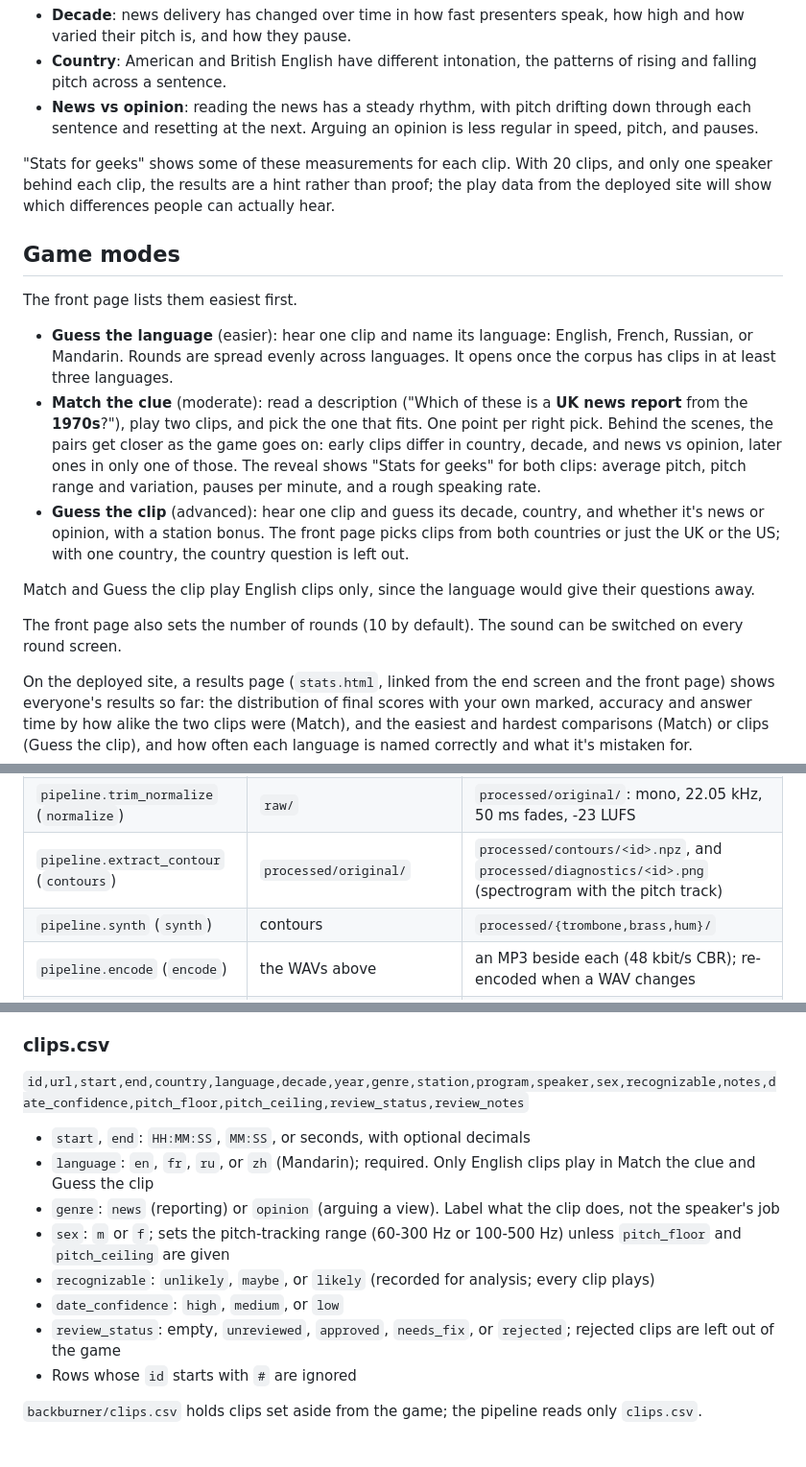
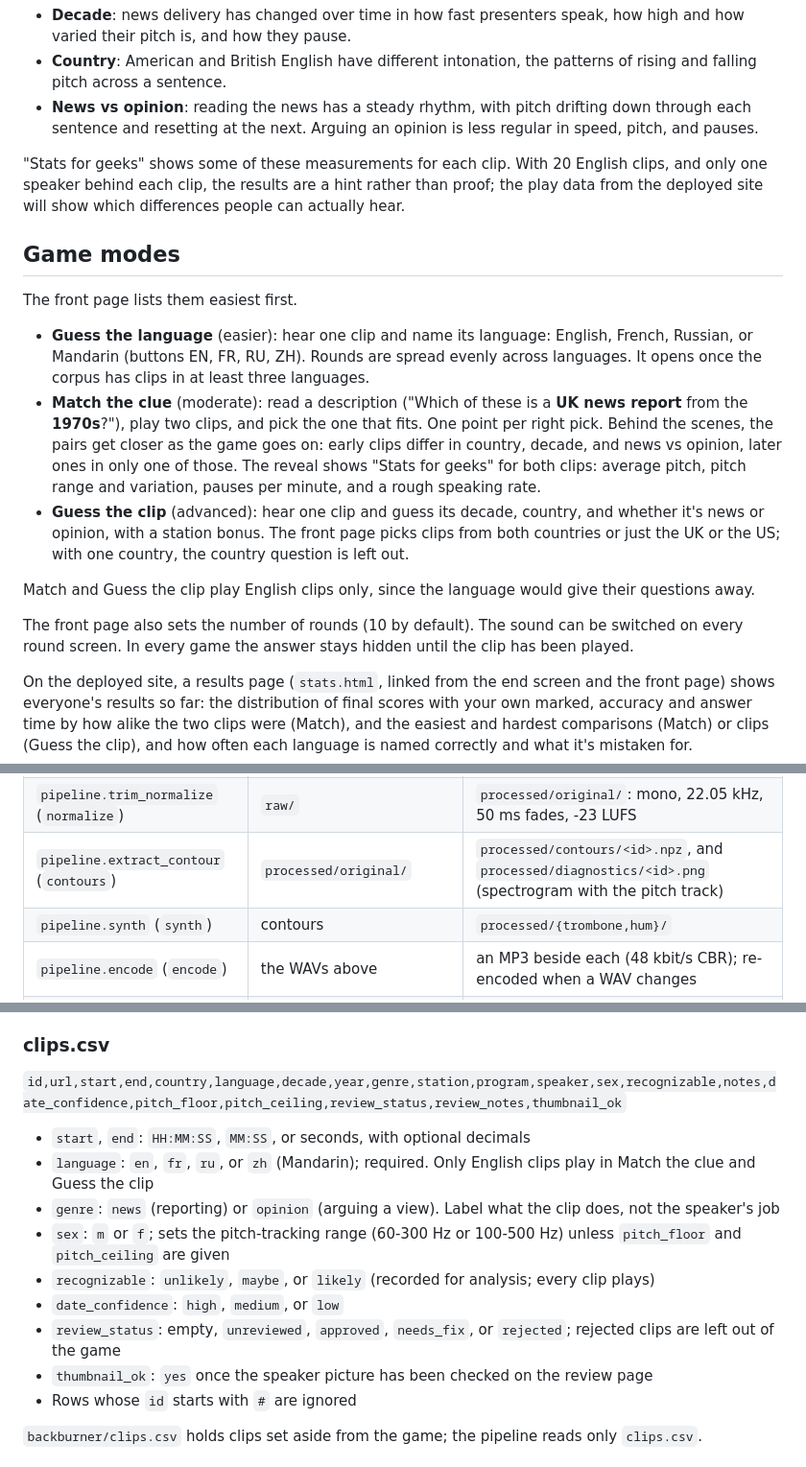
Before and after one commit to gkossinets/brass-anchors, a Markdown page: README.md, 3 parts joined by grey strips. Shown at 96% size. Rendered like a GitHub page.

Commit message:
Docs: Mandarin corpus, how speakers get named, and the UI changes
Co-Authored-By: Claude Opus 5.5 <noreply@anthropic.com>

```diff
--- a/README.md
+++ b/README.md
@@ -12,19 +12,19 @@ Prosody is how something is said rather than what is said: the rise and fall of
 - **Country**: American and British English have different intonation, the patterns of rising and falling pitch across a sentence.
 - **News vs opinion**: reading the news has a steady rhythm, with pitch drifting down through each sentence and resetting at the next. Arguing an opinion is less regular in speed, pitch, and pauses.
 
-"Stats for geeks" shows some of these measurements for each clip. With 20 clips, and only one speaker behind each clip, the results are a hint rather than proof; the play data from the deployed site will show which differences people can actually hear.
+"Stats for geeks" shows some of these measurements for each clip. With 20 English clips, and only one speaker behind each clip, the results are a hint rather than proof; the play data from the deployed site will show which differences people can actually hear.
 
 ## Game modes
 
 The front page lists them easiest first.
 
-- **Guess the language** (easier): hear one clip and name its language: English, French, Russian, or Mandarin. Rounds are spread evenly across languages. It opens once the corpus has clips in at least three languages.
+- **Guess the language** (easier): hear one clip and name its language: English, French, Russian, or Mandarin (buttons EN, FR, RU, ZH). Rounds are spread evenly across languages. It opens once the corpus has clips in at least three languages.
 - **Match the clue** (moderate): read a description ("Which of these is a **UK news report** from the **1970s**?"), play two clips, and pick the one that fits. One point per right pick. Behind the scenes, the pairs get closer as the game goes on: early clips differ in country, decade, and news vs opinion, later ones in only one of those. The reveal shows "Stats for geeks" for both clips: average pitch, pitch range and variation, pauses per minute, and a rough speaking rate.
 - **Guess the clip** (advanced): hear one clip and guess its decade, country, and whether it's news or opinion, with a station bonus. The front page picks clips from both countries or just the UK or the US; with one country, the country question is left out.
 
 Match and Guess the clip play English clips only, since the language would give their questions away.
 
-The front page also sets the number of rounds (10 by default). The sound can be switched on every round screen.
+The front page also sets the number of rounds (10 by default). The sound can be switched on every round screen. In every game the answer stays hidden until the clip has been played.
 
 On the deployed site, a results page (`stats.html`, linked from the end screen and the front page) shows everyone's results so far: the distribution of final scores with your own marked, accuracy and answer time by how alike the two clips were (Match), and the easiest and hardest comparisons (Match) or clips (Guess the clip), and how often each language is named correctly and what it's mistaken for.
 
@@ -62,7 +62,7 @@ Every stage skips outputs that already exist, so reruns are cheap. Pass `-f` to
 | `pipeline.fetch` (`fetch`) | `clips.csv` | `sources/<id>.*`: the section ±60 s, downloaded once; `raw/<id>.wav`: the exact section |
 | `pipeline.trim_normalize` (`normalize`) | `raw/` | `processed/original/`: mono, 22.05 kHz, 50 ms fades, -23 LUFS |
 | `pipeline.extract_contour` (`contours`) | `processed/original/` | `processed/contours/<id>.npz`, and `processed/diagnostics/<id>.png` (spectrogram with the pitch track) |
-| `pipeline.synth` (`synth`) | contours | `processed/{trombone,brass,hum}/` |
+| `pipeline.synth` (`synth`) | contours | `processed/{trombone,hum}/` |
 | `pipeline.encode` (`encode`) | the WAVs above | an MP3 beside each (48 kbit/s CBR); re-encoded when a WAV changes |
 | `pipeline.thumbnails` (`thumbs`) | `thumbnails/<Speaker>.png` | `processed/thumbnails/<id>.jpg` (optional speaker pictures) |
 | `pipeline.build_manifest` (`manifest`) | `clips.csv`, audio, contours | `web/quiz.json`, including each clip's speech stats |
@@ -73,7 +73,7 @@ Changing a clip's times in `clips.csv` and running `make audio` re-cuts just tha
 
 ### clips.csv
 
-`id,url,start,end,country,language,decade,year,genre,station,program,speaker,sex,recognizable,notes,date_confidence,pitch_floor,pitch_ceiling,review_status,review_notes`
+`id,url,start,end,country,language,decade,year,genre,station,program,speaker,sex,recognizable,notes,date_confidence,pitch_floor,pitch_ceiling,review_status,review_notes,thumbnail_ok`
 
 - `start`, `end`: `HH:MM:SS`, `MM:SS`, or seconds, with optional decimals
 - `language`: `en`, `fr`, `ru`, or `zh` (Mandarin); required. Only English clips play in Match the clue and Guess the clip
@@ -82,6 +82,7 @@ Changing a clip's times in `clips.csv` and running `make audio` re-cuts just tha
 - `recognizable`: `unlikely`, `maybe`, or `likely` (recorded for analysis; every clip plays)
 - `date_confidence`: `high`, `medium`, or `low`
 - `review_status`: empty, `unreviewed`, `approved`, `needs_fix`, or `rejected`; rejected clips are left out of the game
+- `thumbnail_ok`: `yes` once the speaker picture has been checked on the review page
 - Rows whose `id` starts with `#` are ignored
 
 `backburner/clips.csv` holds clips set aside from the game; the pipeline reads only `clips.csv`.
```
Also changed, not shown: other parts of README.md (+2 -1 lines), PROJECT.md (+18 -7 lines).
